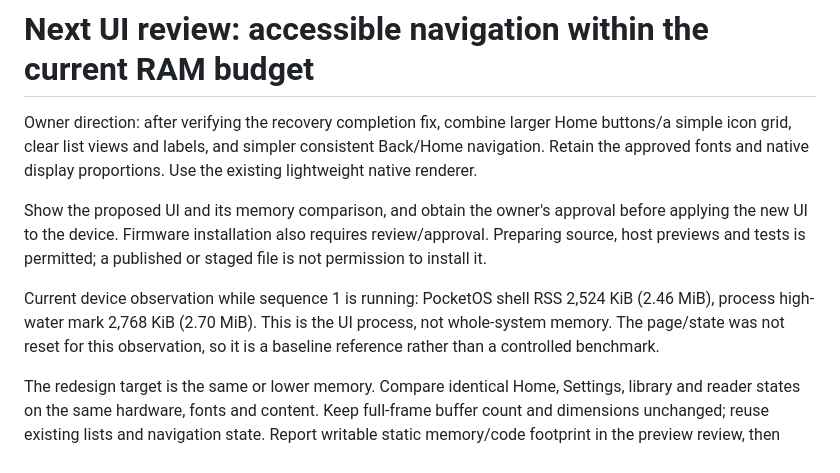
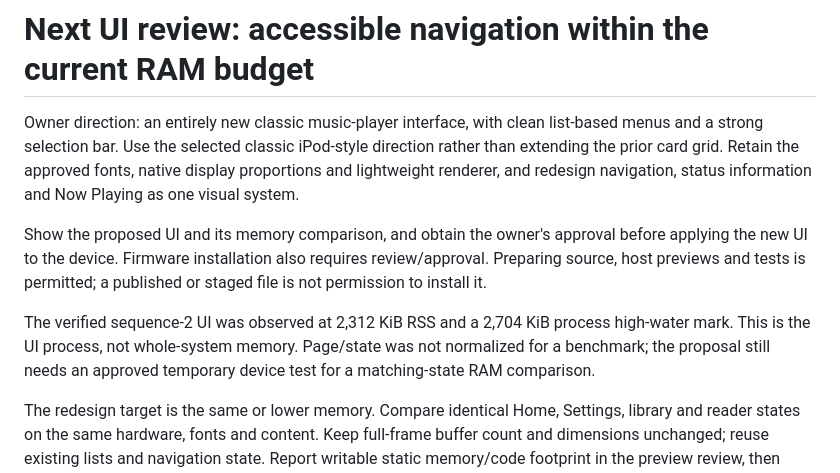
Before and after one commit to lilblock1/PocketOS, a Markdown page: docs/next-ui-review.md, the part around the change. GitHub-like rendering.

```diff
--- a/docs/next-ui-review.md
+++ b/docs/next-ui-review.md
@@ -1,19 +1,20 @@
 # Next UI review: accessible navigation within the current RAM budget
 
-Owner direction: after verifying the recovery completion fix, combine larger
-Home buttons/a simple icon grid, clear list views and labels, and simpler
-consistent Back/Home navigation. Retain the approved fonts and native display
-proportions. Use the existing lightweight native renderer.
+Owner direction: an entirely new classic music-player interface, with clean
+list-based menus and a strong selection bar. Use the selected classic iPod-style
+direction rather than extending the prior card grid. Retain the approved fonts,
+native display proportions and lightweight renderer, and redesign navigation,
+status information and Now Playing as one visual system.
 
 Show the proposed UI and its memory comparison, and obtain the owner's approval
 before applying the new UI to the device. Firmware installation also requires
 review/approval. Preparing source, host previews and tests is permitted; a
 published or staged file is not permission to install it.
 
-Current device observation while sequence 1 is running: PocketOS shell RSS
-2,524 KiB (2.46 MiB), process high-water mark 2,768 KiB (2.70 MiB). This is the
-UI process, not whole-system memory. The page/state was not reset for this
-observation, so it is a baseline reference rather than a controlled benchmark.
+The verified sequence-2 UI was observed at 2,312 KiB RSS and a 2,704 KiB process
+high-water mark. This is the UI process, not whole-system memory. Page/state was
+not normalized for a benchmark; the proposal still needs an approved temporary
+device test for a matching-state RAM comparison.
 
 The redesign target is the same or lower memory. Compare identical Home,
 Settings, library and reader states on the same hardware, fonts and content.
```
Also changed, not shown: docs/ui-review/README.md (+40 -40 lines), docs/ui-review/home-settings.png, docs/ui-review/music-player.png (added), 2 other files.
